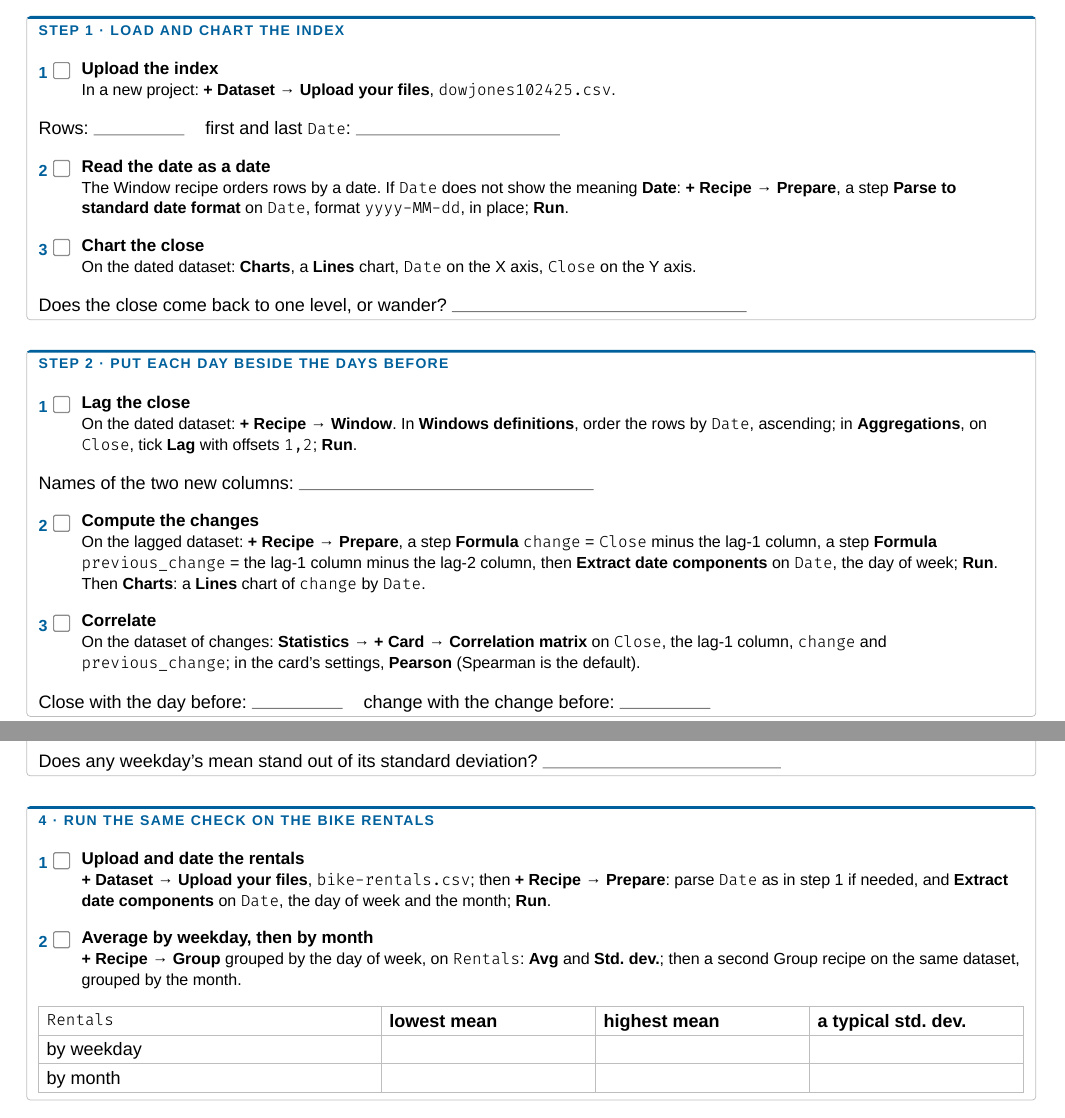
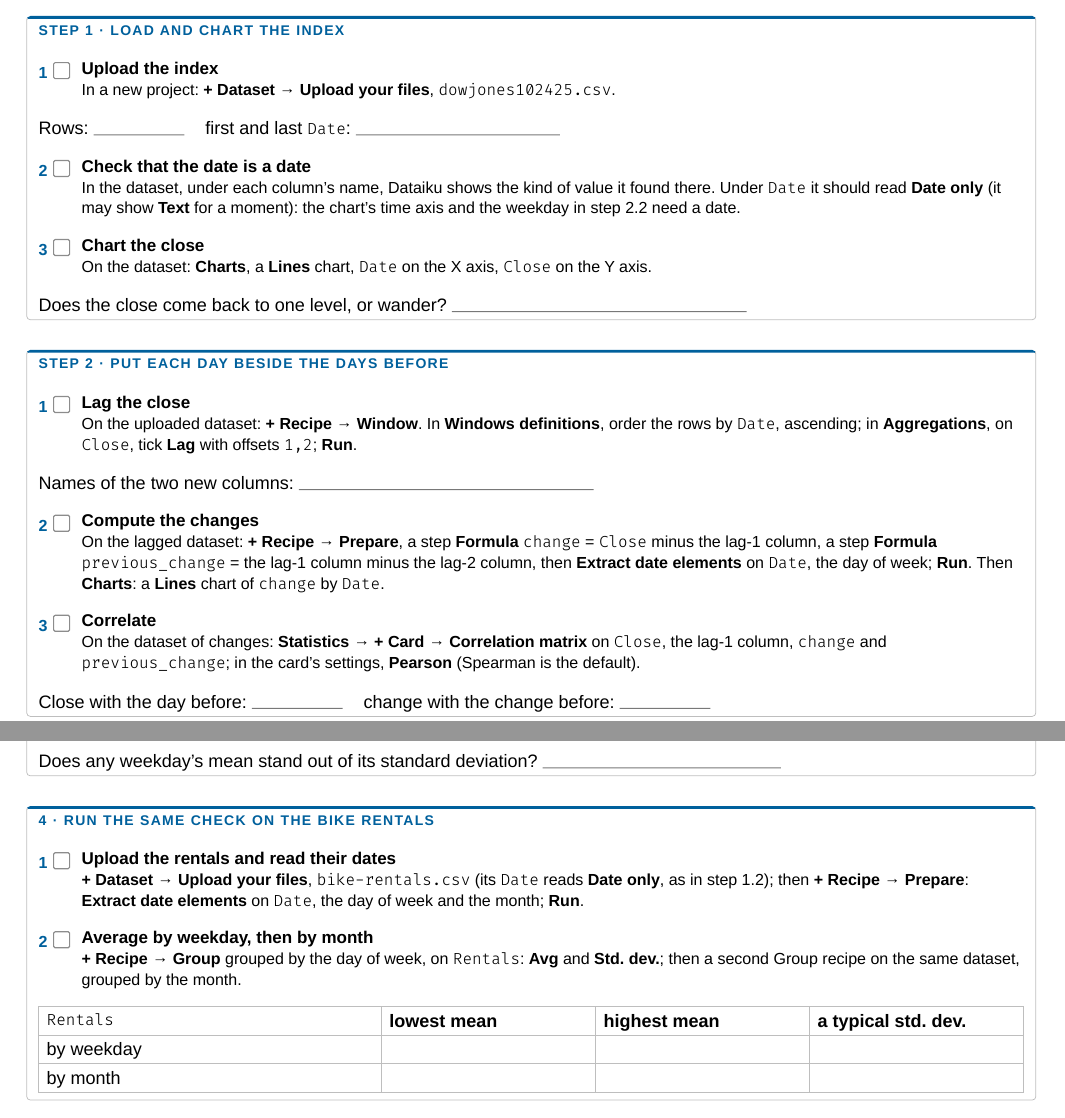
Before and after one commit to oesteban/msba-ead-2026-2027-slides, a Typst document (day2/handouts/hands-on-6-dowjones.typ): two parts of pages 1 and 2 of 2, joined at a grey line, cut so that both start at the same text. The pictures show the PDF file day2/handouts/hands-on-6-dowjones.pdf that the author committed with the source.

Commit message:
fix(handouts): read Hands-on 6's date as the server does, and name Extract date elements
Date arrives as Date only, so step 1.2 checks it instead of parsing it; the banner points at deck 7's new Flow, slide 26.

```diff
--- a/day2/handouts/hands-on-6-dowjones.typ
+++ b/day2/handouts/hands-on-6-dowjones.typ
@@ -95,5 +96,5 @@ weekday stand out?
   #step(1, "Upload the index")[In a new project: #dss("+ Dataset", "Upload your files"), `dowjones102425.csv`.]
   Rows: #rule(1.6cm) #h(8pt) first and last `Date`: #rule(3.6cm)
   #v(2pt)
-  #step(2, "Read the date as a date")[The Window recipe orders rows by a date. If `Date` does not show the meaning *Date*: #dss("+ Recipe", "Prepare"), a step *Parse to standard date format* on `Date`, format `yyyy-MM-dd`, in place; *Run*.]
+  #step(2, "Check that the date is a date")[In the dataset, under each column's name, Dataiku shows the kind of value it found there. Under `Date` it should read *Date only* (it may show *Text* for a moment): the chart's time axis and the weekday in step 2.2 need a date.]
   #v(2pt)
@@ -108,6 +109,6 @@ weekday stand out?
   Names of the two new columns: #rule(5.2cm)
   #v(2pt)
-  #step(2, "Compute the changes")[On the lagged dataset: #dss("+ Recipe", "Prepare"), a step *Formula* `change` = `Close` minus the lag-1 column, a step *Formula* `previous_change` = the lag-1 column minus the lag-2 column, then *Extract date components* on `Date`, the day of week; *Run*. Then #dss("Charts"): a *Lines* chart of `change` by `Date`.]
+  #step(2, "Compute the changes")[On the lagged dataset: #dss("+ Recipe", "Prepare"), a step *Formula* `change` = `Close` minus the lag-1 column, a step *Formula* `previous_change` = the lag-1 column minus the lag-2 column, then *Extract date elements* on `Date`, the day of week; *Run*. Then #dss("Charts"): a *Lines* chart of `change` by `Date`.]
   #v(2pt)
   #step(3, "Correlate")[On the dataset of changes: #dss("Statistics", "+ Card", "Correlation matrix") on `Close`, the lag-1 column, `change` and `previous_change`; in the card's settings, *Pearson* (Spearman is the default).]
   Close with the day before: #rule(1.6cm) #h(8pt) change with the change before: #rule(1.6cm)
@@ -131,7 +132,7 @@ weekday stand out?
 #v(5pt)
 
 #panel("4 · Run the same check on the bike rentals")[
-  #step(1, "Upload and date the rentals")[#dss("+ Dataset", "Upload your files"), `bike-rentals.csv`; then #dss("+ Recipe", "Prepare"): parse `Date` as in step 1 if needed, and *Extract date components* on `Date`, the day of week and the month; *Run*.]
+  #step(1, "Upload the rentals and read their dates")[#dss("+ Dataset", "Upload your files"), `bike-rentals.csv` (its `Date` reads *Date only*, as in step 1.2); then #dss("+ Recipe", "Prepare"): *Extract date elements* on `Date`, the day of week and the month; *Run*.]
   #v(2pt)
   #step(2, "Average by weekday, then by month")[#dss("+ Recipe", "Group") grouped by the day of week, on `Rentals`: *Avg* and *Std. dev.*; then a second Group recipe on the same dataset, grouped by the month.]
   #table(
```
Also changed, not shown: day2/handouts/hands-on-6-dowjones.pdf, day2/handouts/hands-on-6-dowjones.typ (15 more changed lines).
